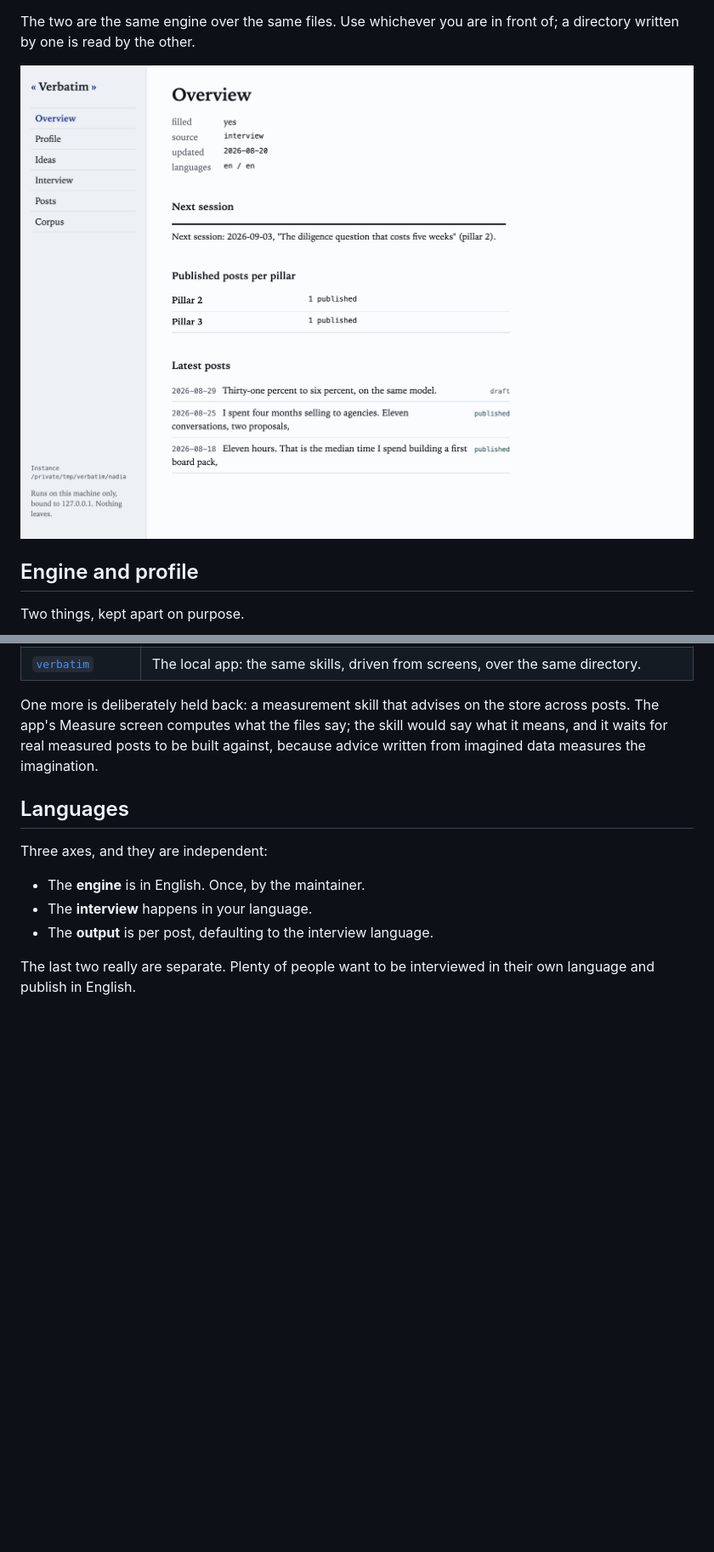
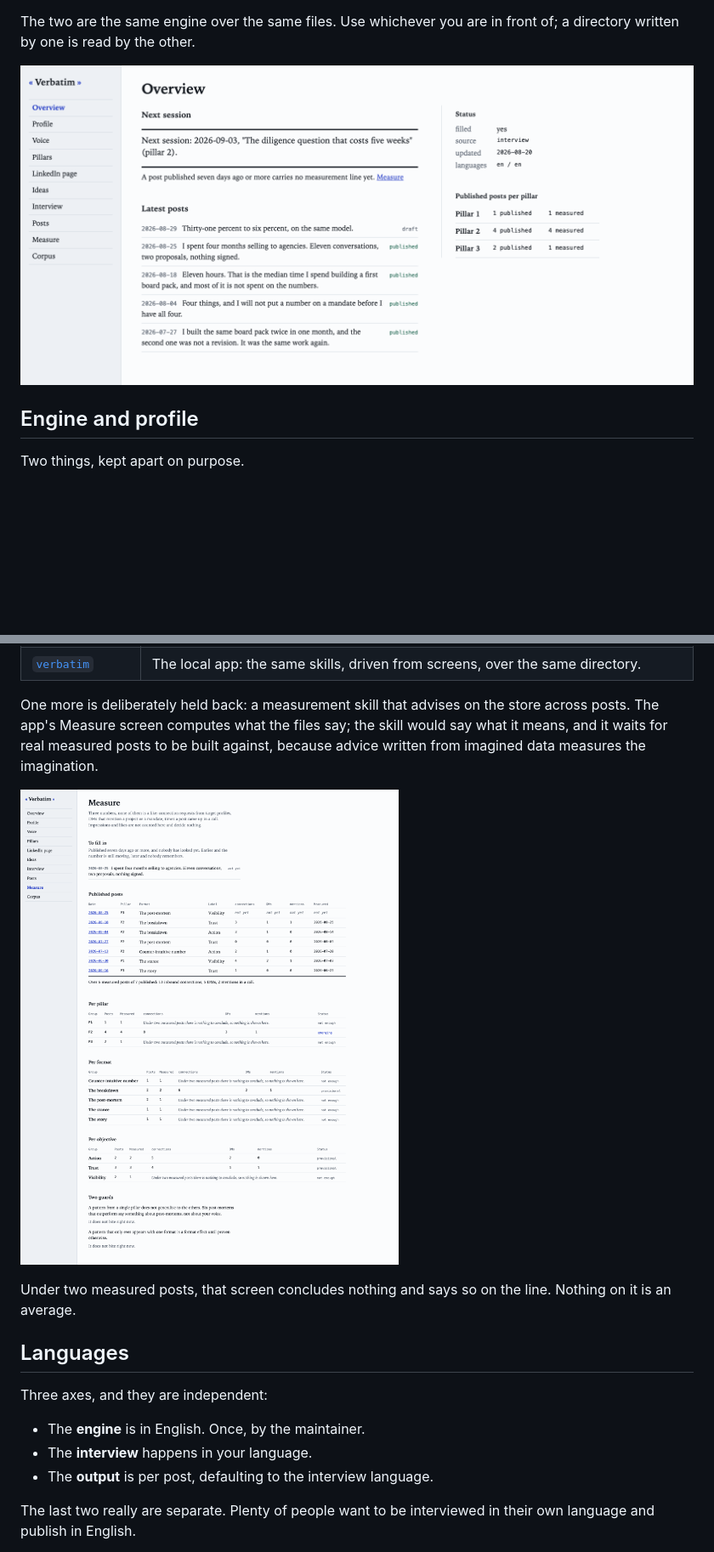
Before and after one commit to alexis-morain/verbatim-linkedin, a Markdown page: README.md, 2 parts joined by grey strips. Shown at 85% size. Rendered like a GitHub page; pictures changed too: docs/screenshots/measure.png (added), docs/screenshots/overview.png; blank space fills up the shorter version.

Commit message:
docs: the overview and the Measure screen, shot under Nadia
overview.png dated from before the two column layout, the Status block as a
form and the idea bank. Refreshed, and the Measure screen added beside the
paragraph that says why the fourth skill is held back: the screen computes,
the skill would advise, and the screen is what exists.

Both shot on a copy of examples/ under a scratchpad, never on examples/ in
place, which leaves an invisible interviews/ behind. Headless Chrome at
1600px, cropped on the content. The Measure capture carries what the file
claims about it: sums and not averages, and every group under two measured
posts saying it concludes nothing rather than showing a number.

```diff
--- a/README.md
+++ b/README.md
@@ -161,6 +161,11 @@ skill would say what it means, and it waits for real measured posts to be
 built against, because advice written from imagined data measures the
 imagination.
 
+![The Measure screen: what is due, then sums per pillar, format and objective, with a status per threshold](docs/screenshots/measure.png)
+
+Under two measured posts, that screen concludes nothing and says so on the
+line. Nothing on it is an average.
+
 ## Languages
 
 Three axes, and they are independent:
```
